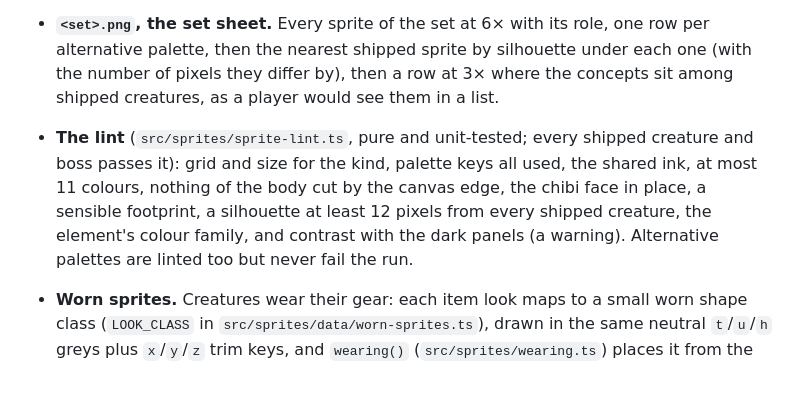
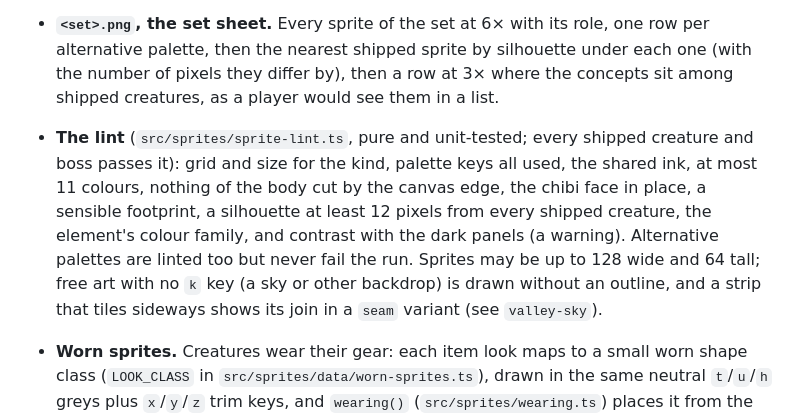
Before and after one commit to Misacorp/creatures, a Markdown page: docs/design/art-studio.md, the part around the change. GitHub-like rendering; blank space fills up the shorter version.

```diff
--- a/docs/design/art-studio.md
+++ b/docs/design/art-studio.md
@@ -45,7 +45,7 @@ Art Misa requests is kept until the content that uses it exists. **The catalogue
 
 - **`<id>.png`, the card.** A large zoom with a coordinate grid: x across the top, y down the side, a stronger line every 4 pixels, and a yellow line at the mirror axis of a mirrored sprite. Transparent pixels are a checker. Beside it, the sprite at 1×, 2×, 3× and 4× on each of the three panel colours (`--night`, `--dusk`, `--dusk-2`), the solid silhouette on a light card, and each alternative palette at 4×. Name fixes by coordinate ("row 6, x 3 should be shade").
 - **`<set>.png`, the set sheet.** Every sprite of the set at 6× with its role, one row per alternative palette, then the nearest shipped sprite by silhouette under each one (with the number of pixels they differ by), then a row at 3× where the concepts sit among shipped creatures, as a player would see them in a list.
-- **The lint** (`src/sprites/sprite-lint.ts`, pure and unit-tested; every shipped creature and boss passes it): grid and size for the kind, palette keys all used, the shared ink, at most 11 colours, nothing of the body cut by the canvas edge, the chibi face in place, a sensible footprint, a silhouette at least 12 pixels from every shipped creature, the element's colour family, and contrast with the dark panels (a warning). Alternative palettes are linted too but never fail the run.
+- **The lint** (`src/sprites/sprite-lint.ts`, pure and unit-tested; every shipped creature and boss passes it): grid and size for the kind, palette keys all used, the shared ink, at most 11 colours, nothing of the body cut by the canvas edge, the chibi face in place, a sensible footprint, a silhouette at least 12 pixels from every shipped creature, the element's colour family, and contrast with the dark panels (a warning). Alternative palettes are linted too but never fail the run. Sprites may be up to 128 wide and 64 tall; free art with no `k` key (a sky or other backdrop) is drawn without an outline, and a strip that tiles sideways shows its join in a `seam` variant (see `valley-sky`).
 
 - **Worn sprites.** Creatures wear their gear: each item look maps to a small worn shape class (`LOOK_CLASS` in `src/sprites/data/worn-sprites.ts`), drawn in the same neutral `t`/`u`/`h` greys plus `x`/`y`/`z` trim keys, and `wearing()` (`src/sprites/wearing.ts`) places it from the creature's own pixels without touching the face. A new item look needs a row in `LOOK_CLASS` (a test fails without one); a new species needs nothing. See it in the workbench entry `CreatureHead` (gallery switch). Decision of 2026-10-31 in `decisions/ui.md`.
 - **`pnpm art items [--slot hat|scarf|charm]`** draws every shipped gear item as the game does (its look, in its tint), labelled by name, and a card per look with each item that wears it in its own tint. Every item with its own name has its own look; element versions with the same stats share one (`itemLookId`, decision of 2026-10-30 in `decisions/gear.md`). Item sprites are in `src/sprites/data/item-*-sprites.ts`, drawn in the neutral greys the tint swaps.
```
Also changed, not shown: docs/art/README.md (+45 -0 lines), docs/progress.md (+3 -3 lines), docs/art/valley-glow-camp.png (added), docs/art/valley-sky.png (added), 8 other files.
